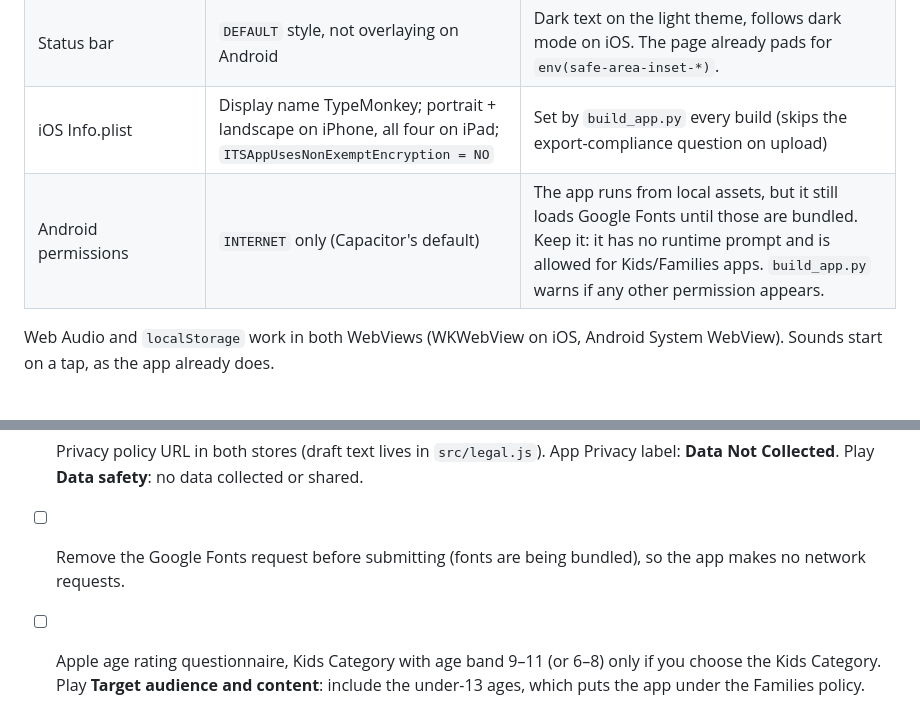
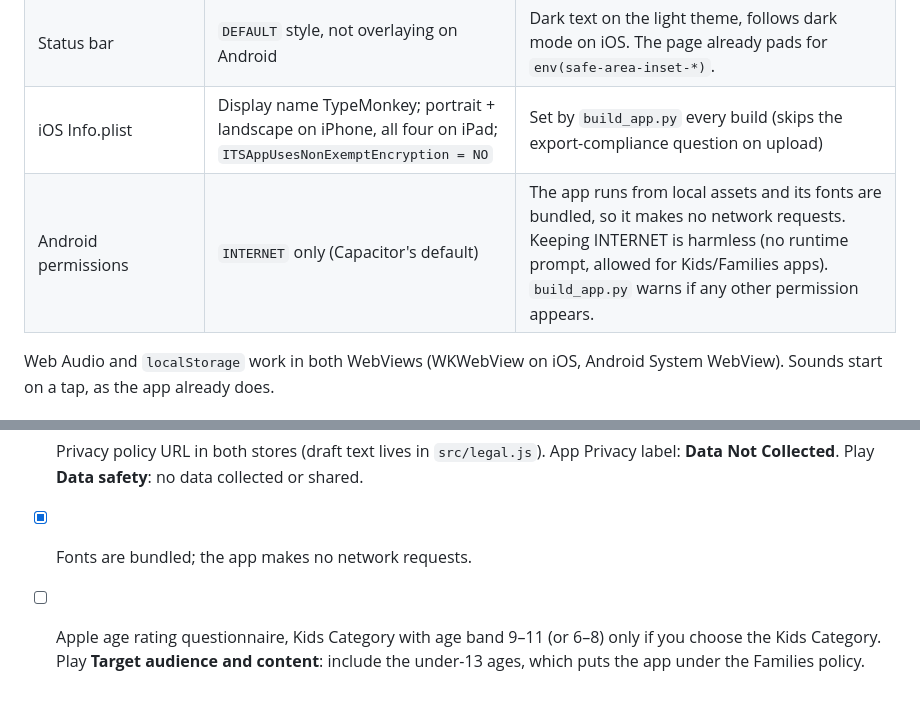
Before and after one commit to WolfhopeCom/typemonkey, a Markdown page: app/README.md, 2 parts joined by grey strips. Drawn GitHub-style.

```diff
--- a/app/README.md
+++ b/app/README.md
@@ -95,7 +95,7 @@ The icon is TypeMonkey's happy monkey (drawn by `monkey("happy")` in the app) on
 | Splash | 0.6 s, fades out, no spinner | |
 | Status bar | `DEFAULT` style, not overlaying on Android | Dark text on the light theme, follows dark mode on iOS. The page already pads for `env(safe-area-inset-*)`. |
 | iOS Info.plist | Display name TypeMonkey; portrait + landscape on iPhone, all four on iPad; `ITSAppUsesNonExemptEncryption = NO` | Set by `build_app.py` every build (skips the export-compliance question on upload) |
-| Android permissions | `INTERNET` only (Capacitor's default) | The app runs from local assets, but it still loads Google Fonts until those are bundled. Keep it: it has no runtime prompt and is allowed for Kids/Families apps. `build_app.py` warns if any other permission appears. |
+| Android permissions | `INTERNET` only (Capacitor's default) | The app runs from local assets and its fonts are bundled, so it makes no network requests. Keeping INTERNET is harmless (no runtime prompt, allowed for Kids/Families apps). `build_app.py` warns if any other permission appears. |
 
 Web Audio and `localStorage` work in both WebViews (WKWebView on iOS, Android System WebView). Sounds start on a tap, as the app already does.
 
@@ -141,5 +141,5 @@ The purchase entry point is `unlockFull()` in `src/app.html`: it already runs `g
 - [ ] No third-party analytics, advertising or tracking SDKs at all. (The app has none; keep plugins to Capacitor's own and the purchase plugin.)
 - [ ] Parental gate before any purchase **and** before any link that leaves the app (web pages, mail, store review links).
 - [ ] Privacy policy URL in both stores (draft text lives in `src/legal.js`). App Privacy label: **Data Not Collected**. Play **Data safety**: no data collected or shared.
-- [ ] Remove the Google Fonts request before submitting (fonts are being bundled), so the app makes no network requests.
+- [x] Fonts are bundled; the app makes no network requests.
 - [ ] Apple age rating questionnaire, Kids Category with age band 9–11 (or 6–8) only if you choose the Kids Category. Play **Target audience and content**: include the under-13 ages, which puts the app under the Families policy.
```
Also changed, not shown: README.md (+1 -1 lines).
